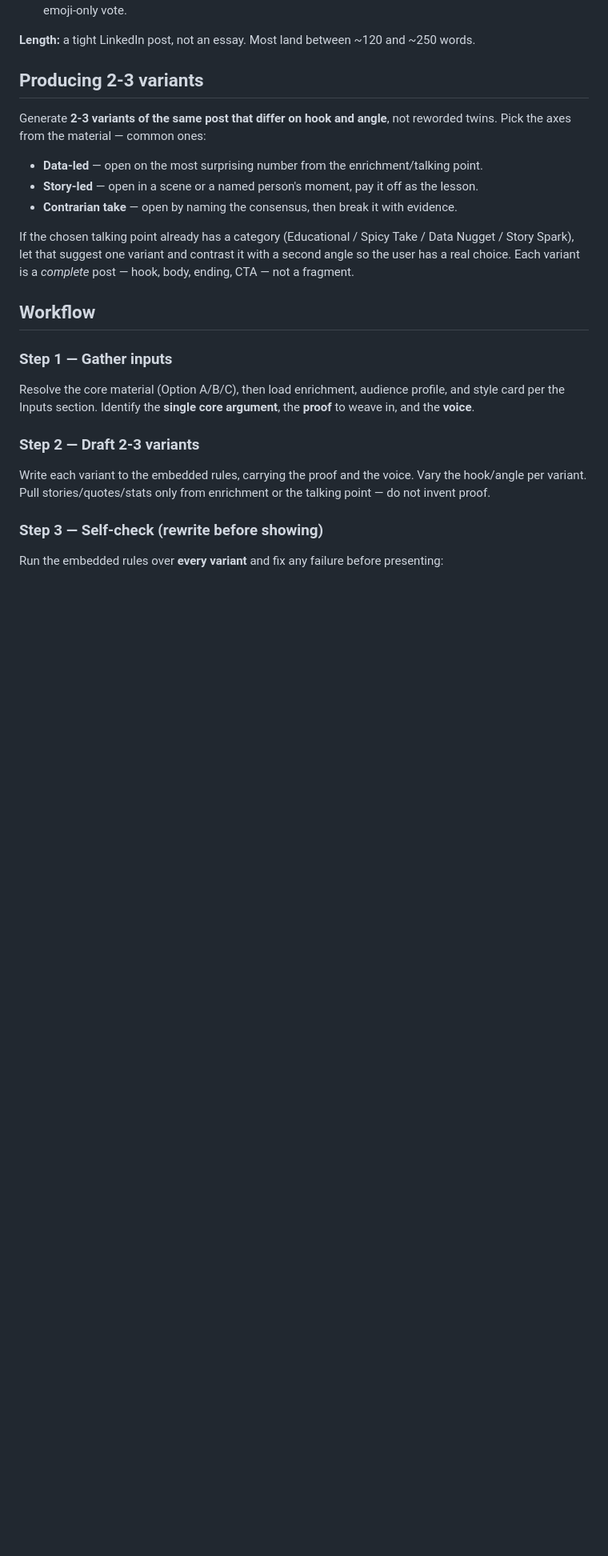
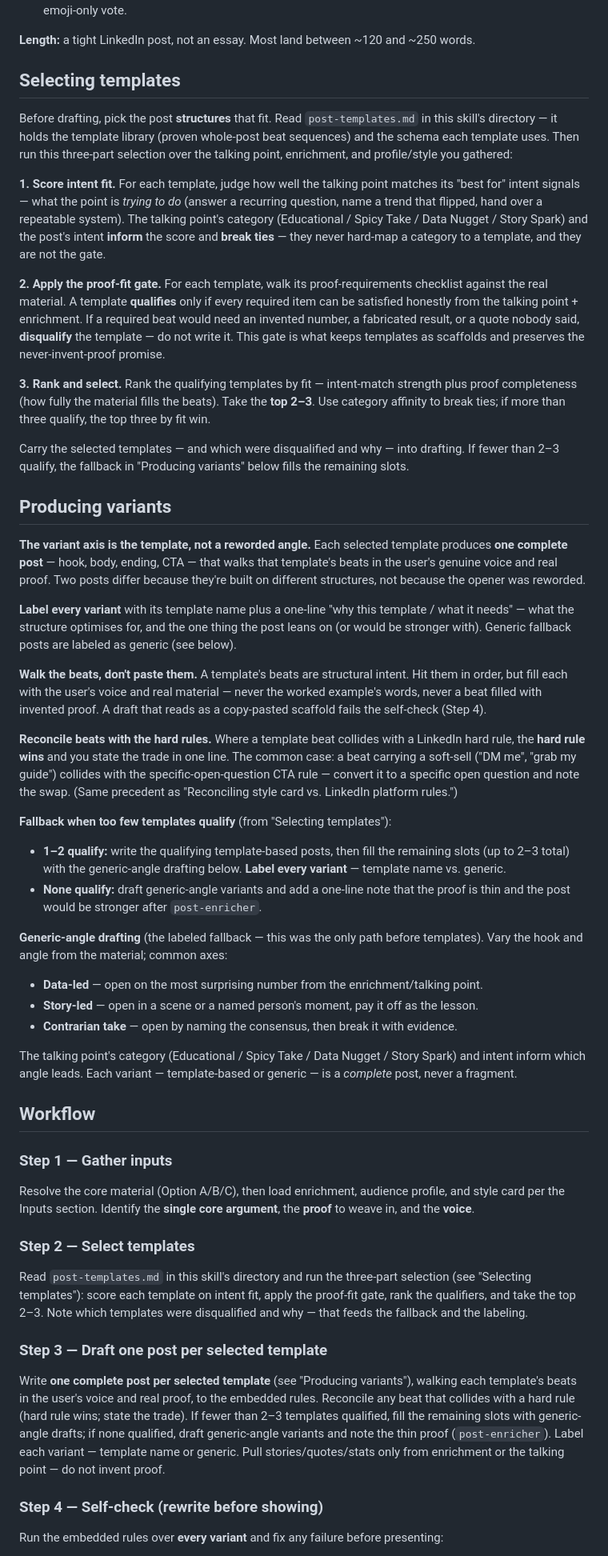
Before and after one commit to acogood/skills_with_aura, a Markdown page: skills/linkedin-post-writer/SKILL.md, the part around one of its changes. Shown at 80% size. GitHub-like rendering; blank space fills up the shorter version.

Commit message:
feat(linkedin-post-writer): template selection, gating, and variant axis
Add a Selecting-templates step (intent-fit score + proof-fit gate +
rank/select top 2-3) reading post-templates.md, and make the template
the variant axis: one complete post per selected template, labeled with
its name and a why-this-template note. Fall back to labeled generic
angles when too few templates qualify, point to post-enricher when none
do, reconcile beats that collide with hard rules (hard rule wins), and
extend the Step 4 self-check with a template-fidelity gate.

Frontmatter description (the trigger signal) left unchanged per plan scope.

Implements U2 (R5-R8) and U3 (R9-R12, R14).

```diff
--- a/skills/linkedin-post-writer/SKILL.md
+++ b/skills/linkedin-post-writer/SKILL.md
@@ -135,18 +136,67 @@ the user knows why their card wasn't copied literally.
 
 **Length:** a tight LinkedIn post, not an essay. Most land between ~120 and ~250 words.
 
-## Producing 2-3 variants
+## Selecting templates
 
-Generate **2-3 variants of the same post that differ on hook and angle**, not reworded twins. Pick the
-axes from the material — common ones:
+Before drafting, pick the post **structures** that fit. Read `post-templates.md` in this skill's
+directory — it holds the template library (proven whole-post beat sequences) and the schema each
+template uses. Then run this three-part selection over the talking point, enrichment, and profile/style
+you gathered:
 
+**1. Score intent fit.** For each template, judge how well the talking point matches its "best for"
+intent signals — what the point is *trying to do* (answer a recurring question, name a trend that
+flipped, hand over a repeatable system). The talking point's category (Educational / Spicy Take / Data
+Nugget / Story Spark) and the post's intent **inform** the score and **break ties** — they never
+hard-map a category to a template, and they are not the gate.
+
+**2. Apply the proof-fit gate.** For each template, walk its proof-requirements checklist against the
+real material. A template **qualifies** only if every required item can be satisfied honestly from the
+talking point + enrichment. If a required beat would need an invented number, a fabricated result, or a
+quote nobody said, **disqualify** the template — do not write it. This gate is what keeps templates as
+scaffolds and preserves the never-invent-proof promise.
+
+**3. Rank and select.** Rank the qualifying templates by fit — intent-match strength plus proof
+completeness (how fully the material fills the beats). Take the **top 2–3**. Use category affinity to
+break ties; if more than three qualify, the top three by fit win.
+
+Carry the selected templates — and which were disqualified and why — into drafting. If fewer than 2–3
+qualify, the fallback in "Producing variants" below fills the remaining slots.
+
+## Producing variants
+
+**The variant axis is the template, not a reworded angle.** Each selected template produces **one
+complete post** — hook, body, ending, CTA — that walks that template's beats in the user's genuine voice
+and real proof. Two posts differ because they're built on different structures, not because the opener
+was reworded.
+
+**Label every variant** with its template name plus a one-line "why this template / what it needs" —
+what the structure optimises for, and the one thing the post leans on (or would be stronger with).
+Generic fallback posts are labeled as generic (see below).
+
+**Walk the beats, don't paste them.** A template's beats are structural intent. Hit them in order, but
+fill each with the user's voice and real material — never the worked example's words, never a beat filled
+with invented proof. A draft that reads as a copy-pasted scaffold fails the self-check (Step 4).
+
+**Reconcile beats with the hard rules.** Where a template beat collides with a LinkedIn hard rule, the
+**hard rule wins** and you state the trade in one line. The common case: a beat carrying a soft-sell
+("DM me", "grab my guide") collides with the specific-open-question CTA rule — convert it to a specific
+open question and note the swap. (Same precedent as "Reconciling style card vs. LinkedIn platform
+rules.")
+
+**Fallback when too few templates qualify** (from "Selecting templates"):
+- **1–2 qualify:** write the qualifying template-based posts, then fill the remaining slots (up to 2–3
+  total) with the generic-angle drafting below. **Label every variant** — template name vs. generic.
+- **None qualify:** draft generic-angle variants and add a one-line note that the proof is thin and the
+  post would be stronger after `post-enricher`.
+
+**Generic-angle drafting** (the labeled fallback — this was the only path before templates). Vary the
+hook and angle from the material; common axes:
 - **Data-led** — open on the most surprising number from the enrichment/talking point.
 - **Story-led** — open in a scene or a named person's moment, pay it off as the lesson.
 - **Contrarian take** — open by naming the consensus, then break it with evidence.
 
-If the chosen talking point already has a category (Educational / Spicy Take / Data Nugget / Story
-Spark), let that suggest one variant and contrast it with a second angle so the user has a real choice.
-Each variant is a *complete* post — hook, body, ending, CTA — not a fragment.
+The talking point's category (Educational / Spicy Take / Data Nugget / Story Spark) and intent inform
+which angle leads. Each variant — template-based or generic — is a *complete* post, never a fragment.
 
 ## Workflow
 
@@ -154,11 +204,20 @@ Each variant is a *complete* post — hook, body, ending, CTA — not a fragment
 Resolve the core material (Option A/B/C), then load enrichment, audience profile, and style card per
 the Inputs section. Identify the **single core argument**, the **proof** to weave in, and the **voice**.
 
-### Step 2 — Draft 2-3 variants
-Write each variant to the embedded rules, carrying the proof and the voice. Vary the hook/angle per
-variant. Pull stories/quotes/stats only from enrichment or the talking point — do not invent proof.
+### Step 2 — Select templates
+Read `post-templates.md` in this skill's directory and run the three-part selection (see "Selecting
+templates"): score each template on intent fit, apply the proof-fit gate, rank the qualifiers, and take
+the top 2–3. Note which templates were disqualified and why — that feeds the fallback and the labeling.
 
-### Step 3 — Self-check (rewrite before showing)
+### Step 3 — Draft one post per selected template
+Write **one complete post per selected template** (see "Producing variants"), walking each template's
+beats in the user's voice and real proof, to the embedded rules. Reconcile any beat that collides with a
+hard rule (hard rule wins; state the trade). If fewer than 2–3 templates qualified, fill the remaining
+slots with generic-angle drafts; if none qualified, draft generic-angle variants and note the thin proof
+(`post-enricher`). Label each variant — template name or generic. Pull stories/quotes/stats only from
+enrichment or the talking point — do not invent proof.
+
+### Step 4 — Self-check (rewrite before showing)
 Run the embedded rules over **every variant** and fix any failure before presenting:
 - [ ] Hook 8-10 words, two keywords, "how I"/number frame, curiosity gap, rehook on line 2?
 - [ ] Body F-pattern, ≤3 mobile lines, no italics, no hashtags, ≤1 emoji, no body links?
```
Also changed, not shown: other parts of skills/linkedin-post-writer/SKILL.md (+19 -12 lines).
